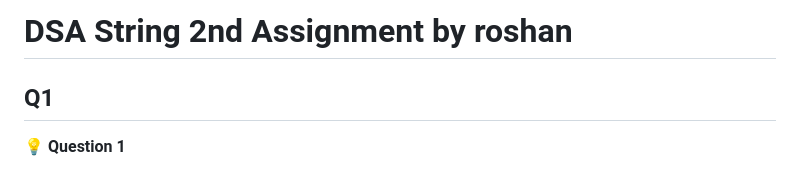
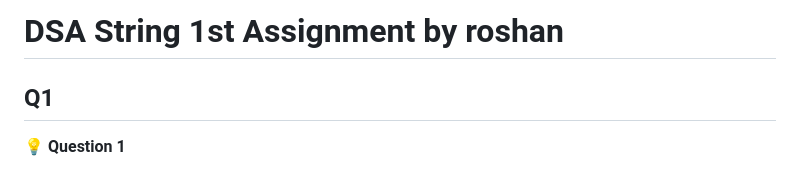
Before and after one commit to roshangrg1/PPT-Array1-Roshan-Guragain, a Markdown page: String 1/Readme.md, the part around the change. Rendered like a GitHub page.

```diff
--- a/String 1/Readme.md
+++ b/String 1/Readme.md
@@ -1,4 +1,4 @@
-# DSA String 2nd Assignment by roshan
+# DSA String 1st Assignment by roshan
 
 ## Q1
 
```
Also changed, not shown: String 2/Readme.md (+1 -1 lines).
